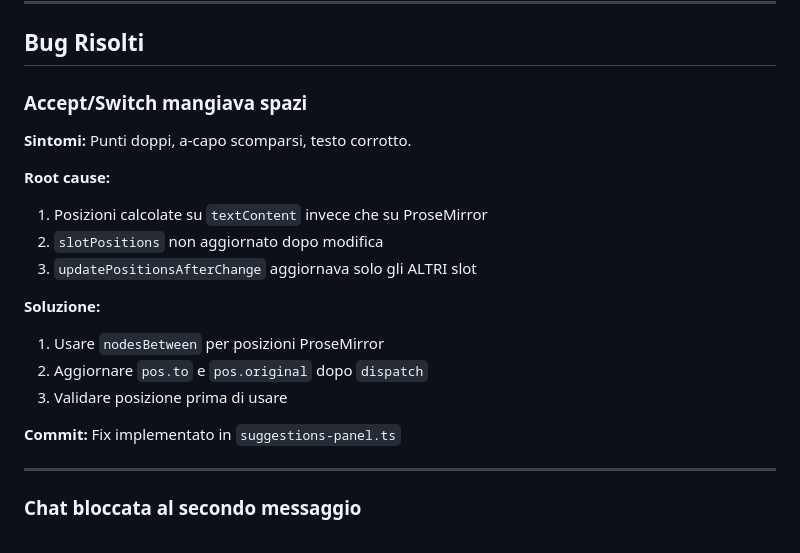
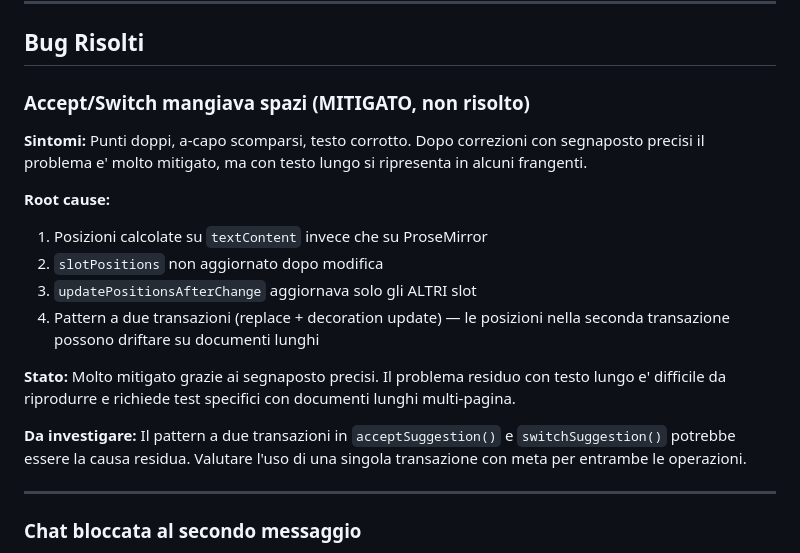
Before and after one commit to ACarloGitHub/AuraWrite, a Markdown page: documentation/04-LEZIONI.md, the part around one of its changes. GitHub-like rendering.

```diff
--- a/documentation/04-LEZIONI.md
+++ b/documentation/04-LEZIONI.md
@@ -122,21 +122,19 @@ if (!validatePosition(id)) {
 
 ## Bug Risolti
 
-### Accept/Switch mangiava spazi
+### Accept/Switch mangiava spazi (MITIGATO, non risolto)
 
-**Sintomi:** Punti doppi, a-capo scomparsi, testo corrotto.
+**Sintomi:** Punti doppi, a-capo scomparsi, testo corrotto. Dopo correzioni con segnaposto precisi il problema e' molto mitigato, ma con testo lungo si ripresenta in alcuni frangenti.
 
 **Root cause:**
 1. Posizioni calcolate su `textContent` invece che su ProseMirror
 2. `slotPositions` non aggiornato dopo modifica
 3. `updatePositionsAfterChange` aggiornava solo gli ALTRI slot
+4. Pattern a due transazioni (replace + decoration update) — le posizioni nella seconda transazione possono driftare su documenti lunghi
 
-**Soluzione:**
-1. Usare `nodesBetween` per posizioni ProseMirror
-2. Aggiornare `pos.to` e `pos.original` dopo `dispatch`
-3. Validare posizione prima di usare
+**Stato:** Molto mitigato grazie ai segnaposto precisi. Il problema residuo con testo lungo e' difficile da riprodurre e richiede test specifici con documenti lunghi multi-pagina.
 
-**Commit:** Fix implementato in `suggestions-panel.ts`
+**Da investigare:** Il pattern a due transazioni in `acceptSuggestion()` e `switchSuggestion()` potrebbe essere la causa residua. Valutare l'uso di una singola transazione con meta per entrambe le operazioni.
 
 ---
 
```
Also changed, not shown: other parts of documentation/04-LEZIONI.md (+2 -2 lines), documentation/01-STATO.md (+13 -5 lines), documentation/02-TODO.md (+3 -1 lines).
